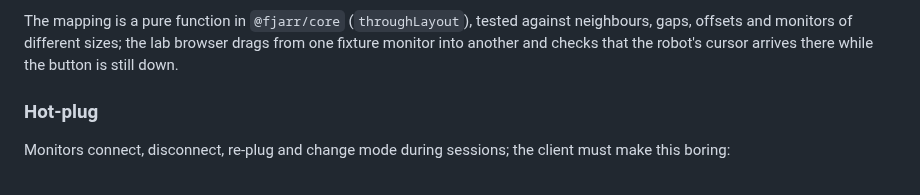
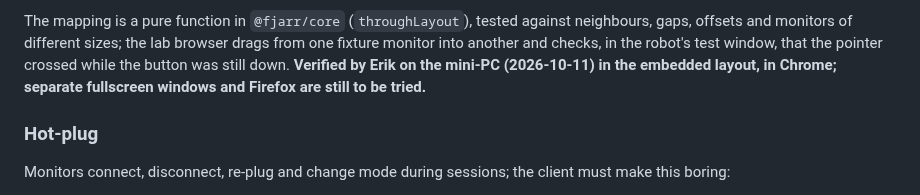
Before and after one commit to fjarrio/fjarr, a Markdown page: docs/22-remote-desktop-client.md, the part around the change. GitHub-like rendering.

Commit message:
docs(desktop): dragging across monitors verified in the embedded layout; fullscreen windows and Firefox to try
Co-Authored-By: Claude Opus 5.5 <noreply@anthropic.com>

```diff
--- a/docs/22-remote-desktop-client.md
+++ b/docs/22-remote-desktop-client.md
@@ -112,8 +112,10 @@ monitor it lands on.
 
 The mapping is a pure function in `@fjarr/core` (`throughLayout`), tested
 against neighbours, gaps, offsets and monitors of different sizes; the lab
-browser drags from one fixture monitor into another and checks that the
-robot's cursor arrives there while the button is still down.
+browser drags from one fixture monitor into another and checks, in the
+robot's test window, that the pointer crossed while the button was still
+down. **Verified by Erik on the mini-PC (2026-10-11) in the embedded layout,
+in Chrome; separate fullscreen windows and Firefox are still to be tried.**
 
 ### Hot-plug
 
```
